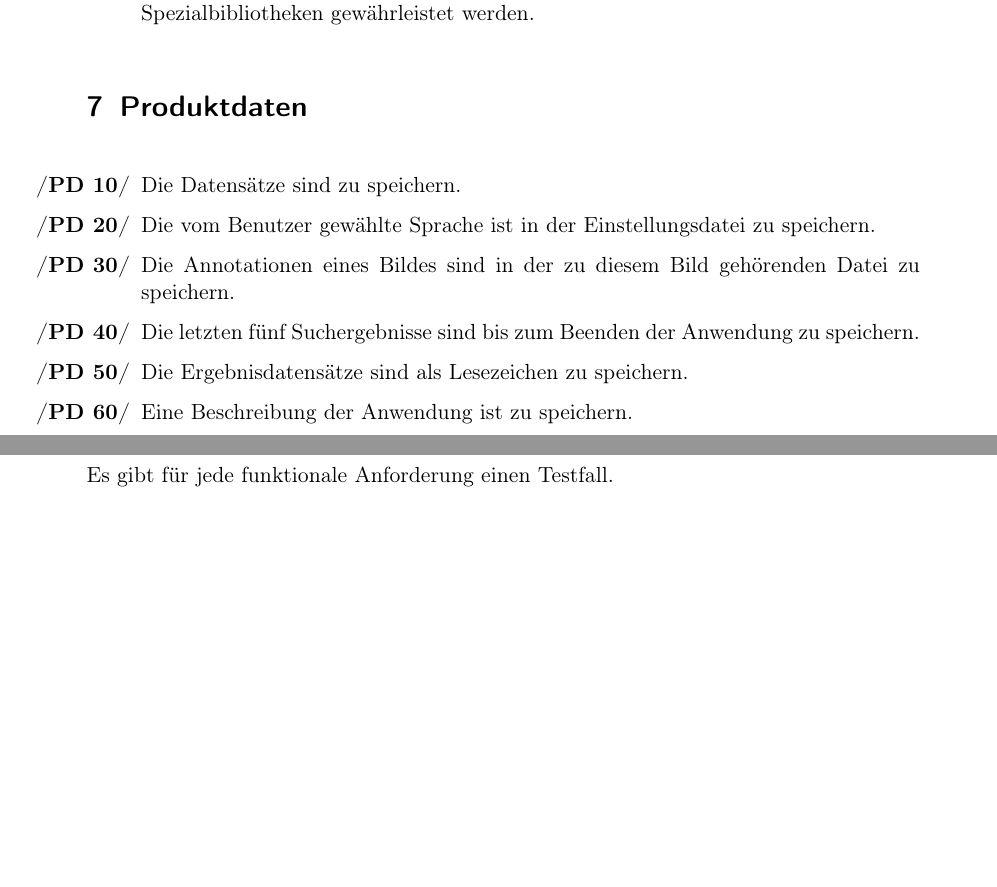
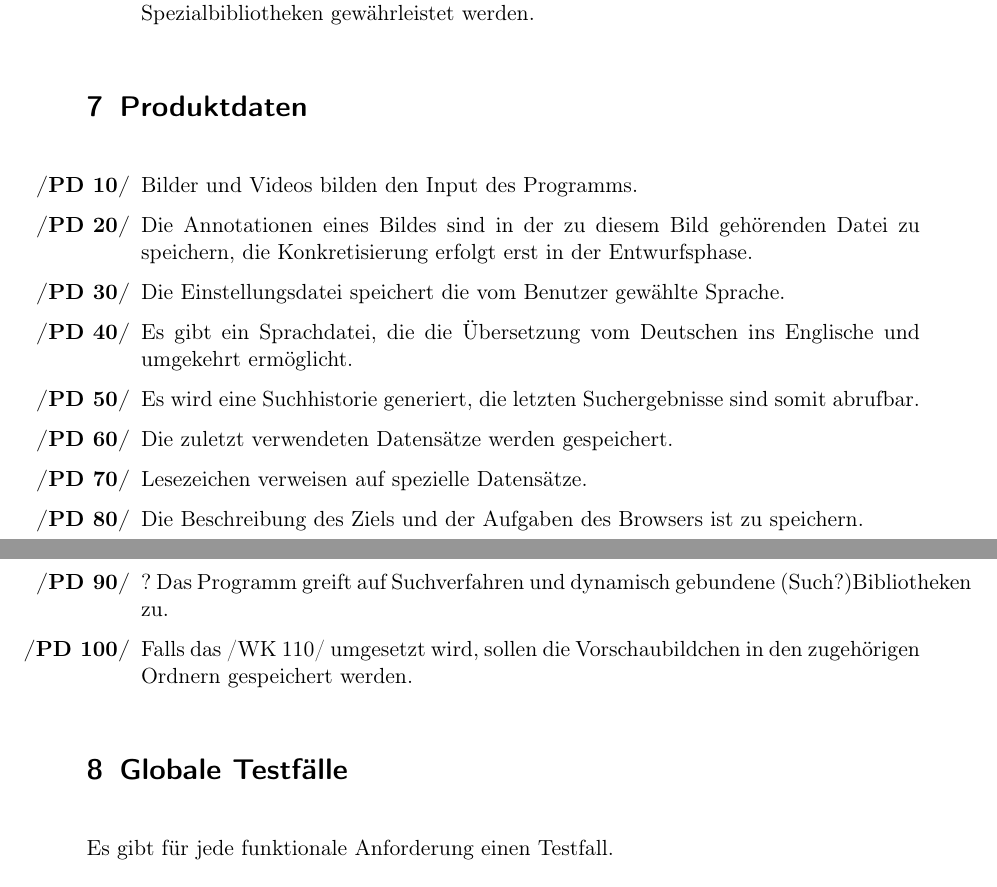
Before and after one commit to aschuman/CoBaB, a LaTeX document (doc/01-Pflichtenheft/pflichtenheft.tex, which reads doc/01-Pflichtenheft/produktdaten.tex): two parts of pages 7 and 8 of 10, joined at a grey line, cut so that both start at the same text, the shorter picture padded with empty space. Compiled offline with pdfLaTeX.

Commit message:
Improved the "Produktdaten".

```diff
--- a/doc/01-Pflichtenheft/produktdaten.tex
+++ b/doc/01-Pflichtenheft/produktdaten.tex
@@ -1,9 +1,12 @@
 \begin{enumerate} [label=\bfseries /PD \arabic*0/]
-	\item Die Datensätze sind zu speichern.
-	\item Die vom Benutzer gewählte Sprache ist in der Einstellungsdatei zu speichern.
-	\item Die Annotationen eines Bildes sind in der zu diesem Bild gehörenden Datei zu speichern.
-	\item Die letzten fünf Suchergebnisse sind bis zum Beenden der Anwendung zu speichern.
-	\item Die Ergebnisdatensätze sind als Lesezeichen zu speichern.
-	\item Eine Beschreibung der Anwendung ist zu speichern.
-
+	\item Bilder und Videos bilden den Input des Programms.
+	\item Die Annotationen eines Bildes sind in der zu diesem Bild gehörenden Datei zu speichern, die Konkretisierung erfolgt erst 		in der Entwurfsphase.
+	\item Die Einstellungsdatei speichert die vom Benutzer gewählte Sprache.
+	\item Es gibt ein Sprachdatei, die die Übersetzung vom Deutschen ins Englische und umgekehrt ermöglicht.
+	\item Es wird eine Suchhistorie generiert, die letzten Suchergebnisse sind somit abrufbar.
+	\item Die zuletzt verwendeten Datensätze werden gespeichert.
+	\item Lesezeichen verweisen auf spezielle Datensätze.
+	\item Die Beschreibung des Ziels und der Aufgaben des Browsers ist zu speichern.
+	\item ? Das Programm greift auf Suchverfahren und dynamisch gebundene (Such?)Bibliotheken zu.
+	\item Falls das /WK 110/ umgesetzt wird, sollen die Vorschaubildchen in den zugehörigen Ordnern gespeichert werden.
 \end{enumerate}
```
